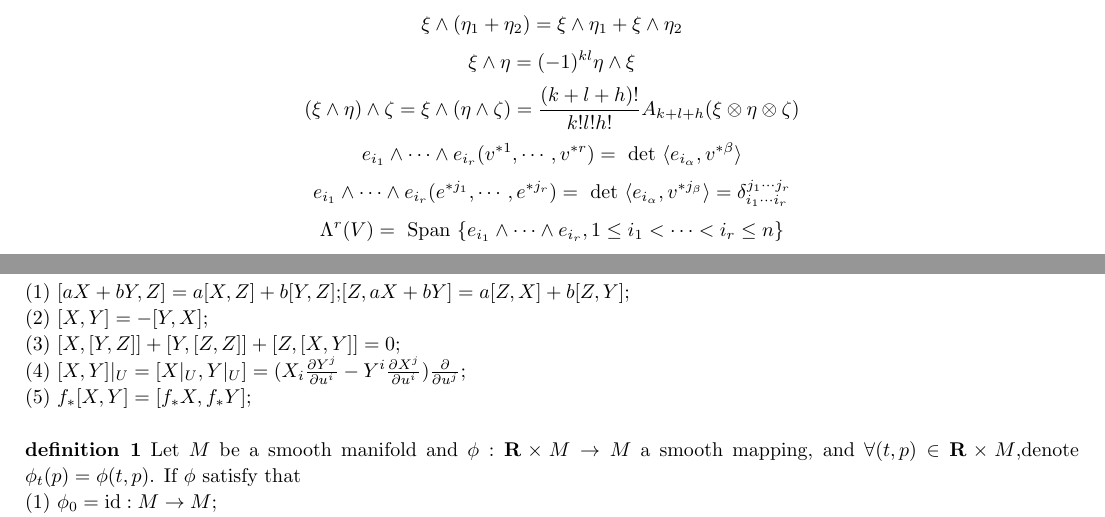
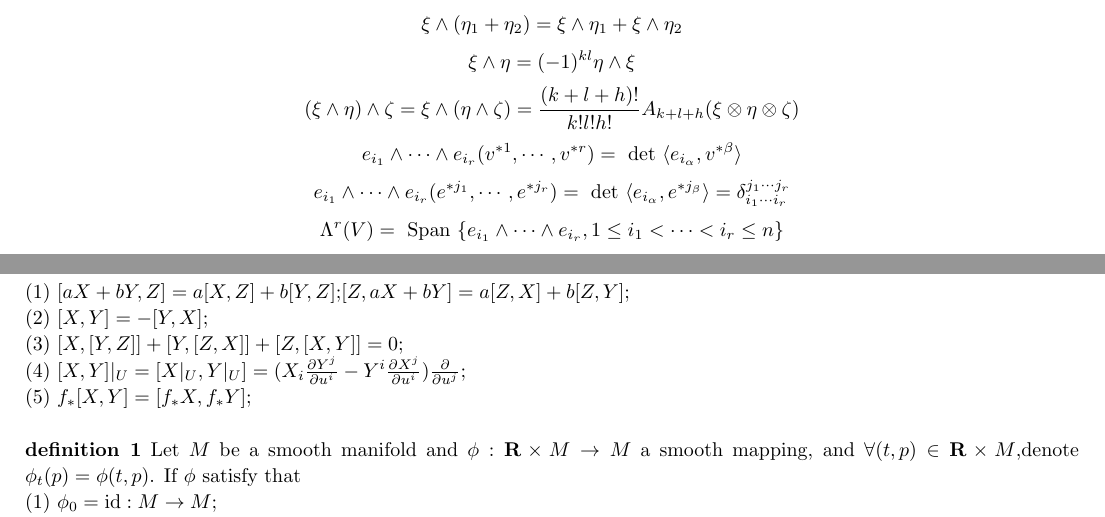
Before and after one commit to CapaFenLisesi/Summary-on-Physics, a LaTeX document (GR/GR.tex): two parts of pages 2 and 4 of 20, joined at a grey line, cut so that both start at the same text. Compiled offline with pdfLaTeX; a LaTeX package or settings file that is missing is left out.

Commit message:
fixing typos

```diff
--- a/GR/GR.tex
+++ b/GR/GR.tex
@@ -82,7 +82,7 @@ x^{i_1 \cdots i_{r_1}}_{\phantom{i_1 \cdots i_{r_1}}k_1 \cdots k_{s_1}} \cdot y^
 \[\xi \wedge \eta = (-1)^{kl} \eta \wedge \xi\]
 \[(\xi \wedge \eta) \wedge \zeta = \xi \wedge (\eta \wedge \zeta) = \frac{(k+l+h)!}{k!l!h!}A_{k+l+h}(\xi \otimes \eta \otimes \zeta)\]
 \[e_{i_1} \wedge \cdots \wedge e_{i_r}(v^{*1},\cdots,v^{*r}) = \mbox{ det } \langle e_{i_{\alpha}},v^{*\beta} \rangle\]
-\[e_{i_1} \wedge \cdots \wedge e_{i_r}(e^{*j_1},\cdots,e^{*j_r}) = \mbox{ det } \langle e_{i_{\alpha}},v^{*j_{\beta}} \rangle = \delta^{j_1 \cdots j_r}_{i_1 \cdots i_r}\]
+\[e_{i_1} \wedge \cdots \wedge e_{i_r}(e^{*j_1},\cdots,e^{*j_r}) = \mbox{ det } \langle e_{i_{\alpha}},e^{*j_{\beta}} \rangle = \delta^{j_1 \cdots j_r}_{i_1 \cdots i_r}\]
 \[\Lambda^r(V) = \mbox{ Span }\{e_{i_1} \wedge \cdots \wedge e_{i_r},1\leq i_1 < \cdots < i_r \leq n  \}\]
 \[(\Lambda^r(V))^* = \Lambda^r(V^*)\]
 \textbf{Pull-back mapping}
@@ -121,7 +121,7 @@ If $\alpha:C^{\infty}(M) \to C^{\infty}(M)$ satisfy the three conditions above,
 \textbf{Useful formulas 1}\\
 (1) $[aX+bY,Z]=a[X,Z]+b[Y,Z]$;$[Z,aX+bY]=a[Z,X]+b[Z,Y]$;\\
 (2) $[X,Y]=-[Y,X]$;\\
-(3) $[X,[Y,Z]] + [Y,[Z,Z]] +[Z,[X,Y]]=0$;\\
+(3) $[X,[Y,Z]] + [Y,[Z,X]] +[Z,[X,Y]]=0$;\\
 (4) $[X,Y]|_{U} = [X|_{U},Y|_{U}] = (X_i \frac{\partial Y^j}{\partial u^i} - Y^i \frac{\partial X^j}{\partial u^i}) \frac{\partial}{\partial u^j}$;\\
 (5) $f_{*}[X,Y] = [f_{*}X,f_{*}Y]$;\\ \\
 \textbf{definition 1} Let $M$ be a smooth manifold and $\phi:\mathbf{R} \times M \to M$ a smooth mapping, and $\forall (t,p) \in \mathbf{R} \times M$,denote $\phi_{t}(p) = \phi(t,p)$. If $\phi$ satisfy that\\
```
Also changed, not shown: GR/GR.pdf, GR/GR.tex (4 more changed lines).
